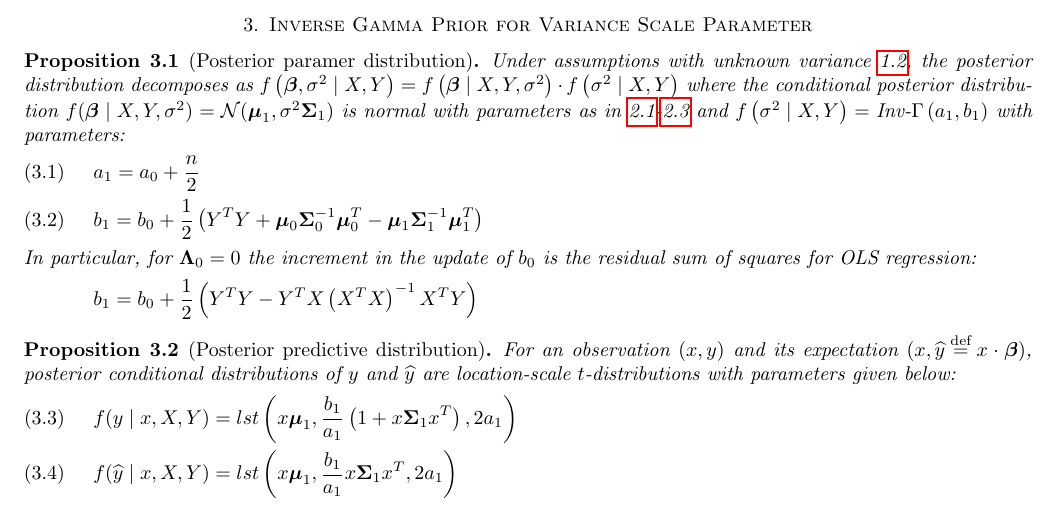
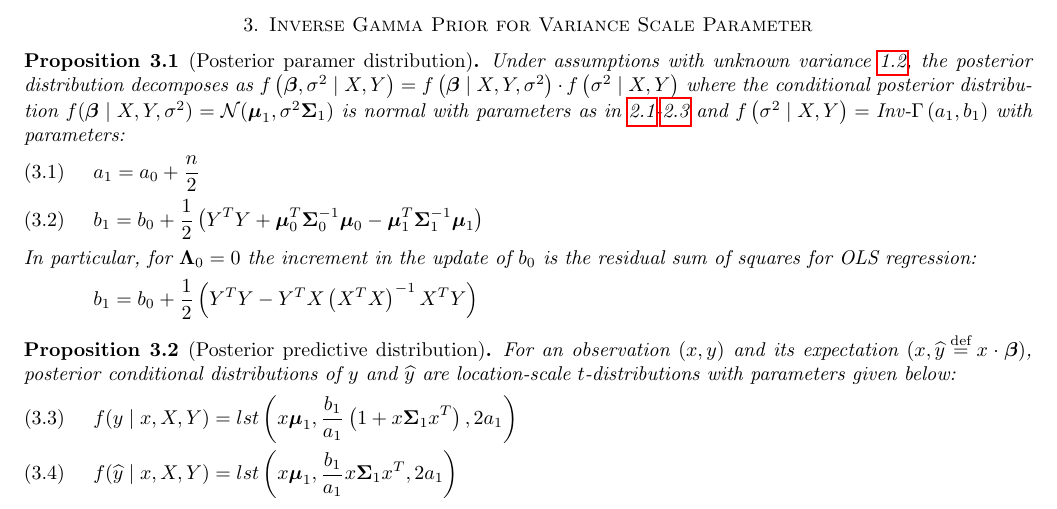
Before and after one commit to Flomastruk/lreg, a LaTeX paper (docs/BayesianLinearRegression.tex): part of page 3 of 7, cut so that both start at the same text. Compiled offline with pdfLaTeX.

Commit message:
Typo fixes

```diff
--- a/docs/BayesianLinearRegression.tex
+++ b/docs/BayesianLinearRegression.tex
@@ -195,7 +195,7 @@ Straightforward by substituting $\mmu_0=0$ and $\SSigma_0^{-1}=0$ in proposition
     with parameters:
     \begin{align}
         \label{posterior_sigsq}&a_1=a_0+\frac n 2&&\\
-        \label{posterior_sigsq2}&b_1=b_0+\frac 12\left(Y^TY+\mmu_0\SSigma_0^{-1}\mmu_0^T-\mmu_1\SSigma_1^{-1}\mmu_1^T\right)&&
+        \label{posterior_sigsq2}&b_1=b_0+\frac 12\left(Y^TY+\mmu_0^T\SSigma_0^{-1}\mmu_0-\mmu_1^T\SSigma_1^{-1}\mmu_1\right)&&
     \end{align}
     In particular, for $\LLambda_0=0$ the increment in the update of $b_0$ is the residual sum of squares for OLS regression:
     \begin{equation*}
```
Also changed, not shown: docs/BayesianLinearRegression.pdf, docs/BayesianLinearRegression.tex (5 more changed lines).
